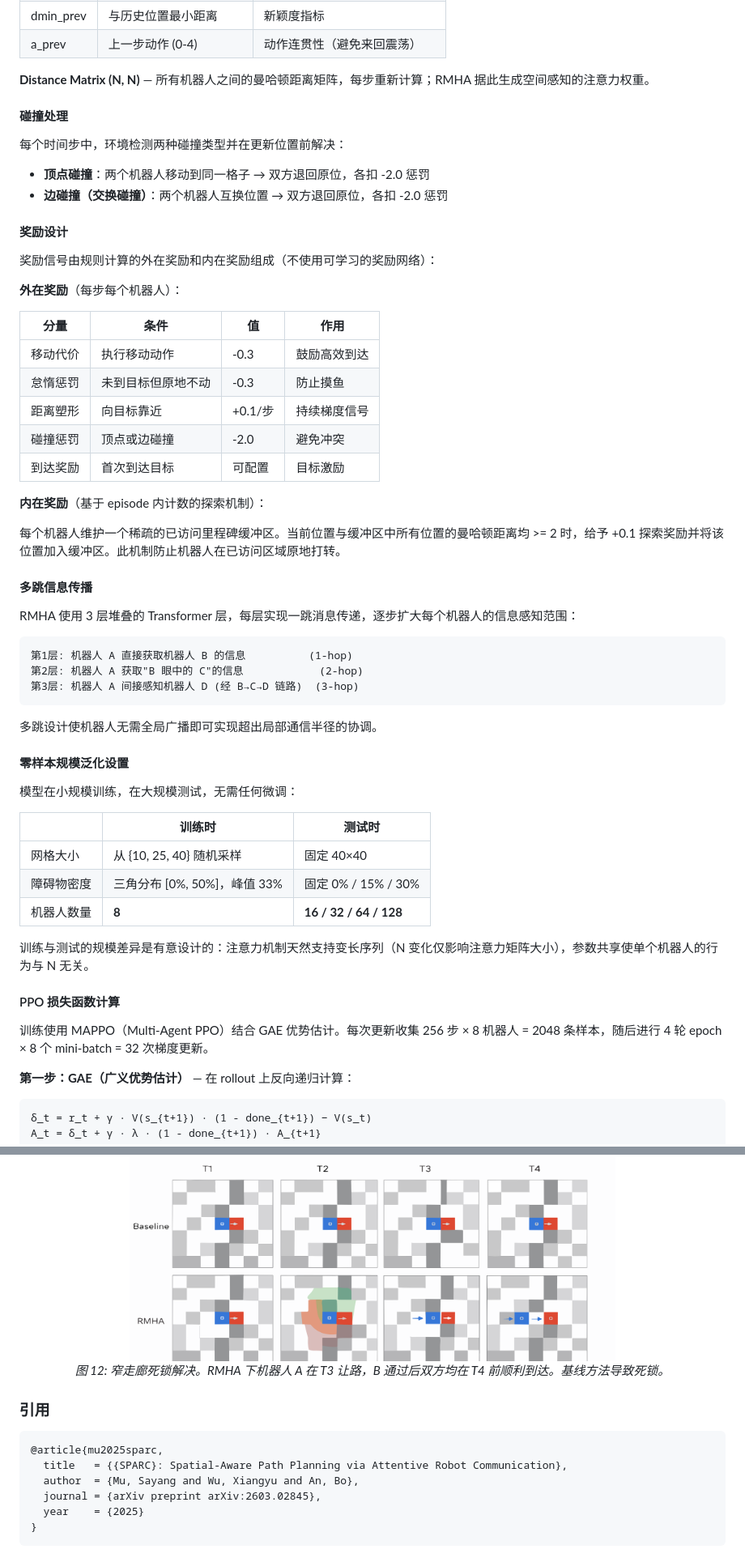
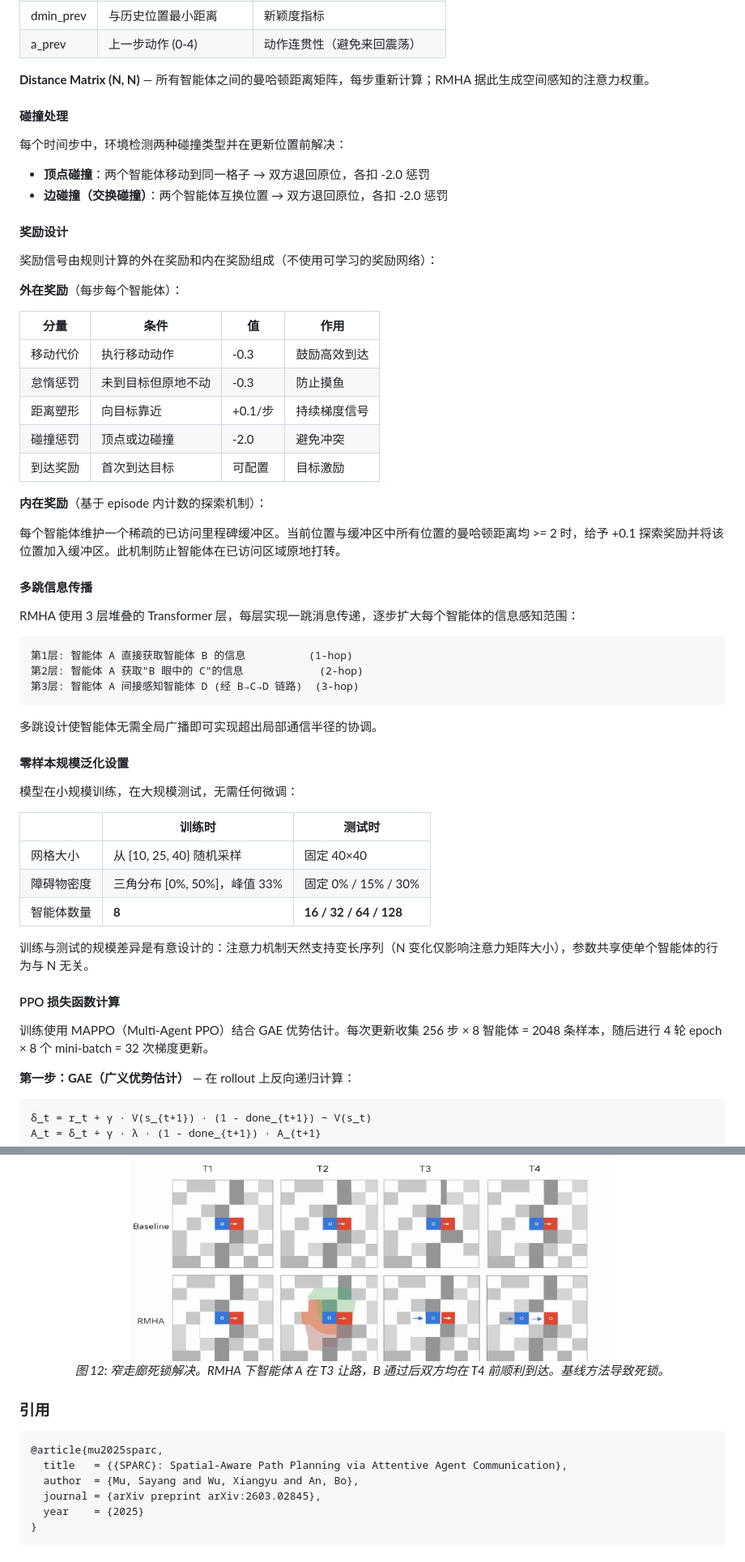
Before and after one commit to AlanXiangYuWu/sparc, a Markdown page: README.md, 2 parts joined by grey strips. Shown at 81% size. GitHub-like rendering.

````diff
--- a/README.md
+++ b/README.md
@@ -487,20 +487,20 @@ distance_matrix (N, N)          消息 M = h_i^t
 | dmin_prev | 与历史位置最小距离 | 新颖度指标 |
 | a_prev | 上一步动作 (0-4) | 动作连贯性（避免来回震荡） |
 
-**Distance Matrix (N, N)** — 所有机器人之间的曼哈顿距离矩阵，每步重新计算；RMHA 据此生成空间感知的注意力权重。
+**Distance Matrix (N, N)** — 所有智能体之间的曼哈顿距离矩阵，每步重新计算；RMHA 据此生成空间感知的注意力权重。
 
 #### 碰撞处理
 
 每个时间步中，环境检测两种碰撞类型并在更新位置前解决：
 
-- **顶点碰撞**：两个机器人移动到同一格子 → 双方退回原位，各扣 -2.0 惩罚
-- **边碰撞（交换碰撞）**：两个机器人互换位置 → 双方退回原位，各扣 -2.0 惩罚
+- **顶点碰撞**：两个智能体移动到同一格子 → 双方退回原位，各扣 -2.0 惩罚
+- **边碰撞（交换碰撞）**：两个智能体互换位置 → 双方退回原位，各扣 -2.0 惩罚
 
 #### 奖励设计
 
 奖励信号由规则计算的外在奖励和内在奖励组成（不使用可学习的奖励网络）：
 
-**外在奖励**（每步每个机器人）：
+**外在奖励**（每步每个智能体）：
 
 | 分量 | 条件 | 值 | 作用 |
 | --- | --- | --- | --- |
@@ -512,19 +512,19 @@ distance_matrix (N, N)          消息 M = h_i^t
 
 **内在奖励**（基于 episode 内计数的探索机制）：
 
-每个机器人维护一个稀疏的已访问里程碑缓冲区。当前位置与缓冲区中所有位置的曼哈顿距离均 >= 2 时，给予 +0.1 探索奖励并将该位置加入缓冲区。此机制防止机器人在已访问区域原地打转。
+每个智能体维护一个稀疏的已访问里程碑缓冲区。当前位置与缓冲区中所有位置的曼哈顿距离均 >= 2 时，给予 +0.1 探索奖励并将该位置加入缓冲区。此机制防止智能体在已访问区域原地打转。
 
 #### 多跳信息传播
 
-RMHA 使用 3 层堆叠的 Transformer 层，每层实现一跳消息传递，逐步扩大每个机器人的信息感知范围：
+RMHA 使用 3 层堆叠的 Transformer 层，每层实现一跳消息传递，逐步扩大每个智能体的信息感知范围：
 
 ```text
-第1层: 机器人 A 直接获取机器人 B 的信息          (1-hop)
-第2层: 机器人 A 获取"B 眼中的 C"的信息            (2-hop)
-第3层: 机器人 A 间接感知机器人 D (经 B→C→D 链路)  (3-hop)
+第1层: 智能体 A 直接获取智能体 B 的信息          (1-hop)
+第2层: 智能体 A 获取"B 眼中的 C"的信息            (2-hop)
+第3层: 智能体 A 间接感知智能体 D (经 B→C→D 链路)  (3-hop)
 ```
 
-多跳设计使机器人无需全局广播即可实现超出局部通信半径的协调。
+多跳设计使智能体无需全局广播即可实现超出局部通信半径的协调。
 
 #### 零样本规模泛化设置
 
@@ -534,13 +534,13 @@ RMHA 使用 3 层堆叠的 Transformer 层，每层实现一跳消息传递，
 | --- | --- | --- |
 | 网格大小 | 从 {10, 25, 40} 随机采样 | 固定 40×40 |
 | 障碍物密度 | 三角分布 [0%, 50%]，峰值 33% | 固定 0% / 15% / 30% |
-| 机器人数量 | **8** | **16 / 32 / 64 / 128** |
+| 智能体数量 | **8** | **16 / 32 / 64 / 128** |
 
-训练与测试的规模差异是有意设计的：注意力机制天然支持变长序列（N 变化仅影响注意力矩阵大小），参数共享使单个机器人的行为与 N 无关。
+训练与测试的规模差异是有意设计的：注意力机制天然支持变长序列（N 变化仅影响注意力矩阵大小），参数共享使单个智能体的行为与 N 无关。
 
 #### PPO 损失函数计算
 
-训练使用 MAPPO（Multi-Agent PPO）结合 GAE 优势估计。每次更新收集 256 步 × 8 机器人 = 2048 条样本，随后进行 4 轮 epoch × 8 个 mini-batch = 32 次梯度更新。
+训练使用 MAPPO（Multi-Agent PPO）结合 GAE 优势估计。每次更新收集 256 步 × 8 智能体 = 2048 条样本，随后进行 4 轮 epoch × 8 个 mini-batch = 32 次梯度更新。
 
 **第一步：GAE（广义优势估计）** — 在 rollout 上反向递归计算：
 
@@ -675,14 +675,14 @@ L = L_policy + 0.5 · L_value + 0.2 · L_entropy
 <p align="center">
   <img src="paper/figures/deadlock-resolution.png" width="600"/>
   <br>
-  <em>图 12: 窄走廊死锁解决。RMHA 下机器人 A 在 T3 让路，B 通过后双方均在 T4 前顺利到达。基线方法导致死锁。</em>
+  <em>图 12: 窄走廊死锁解决。RMHA 下智能体 A 在 T3 让路，B 通过后双方均在 T4 前顺利到达。基线方法导致死锁。</em>
 </p>
 
 ### 引用
 
 ```bibtex
 @article{mu2025sparc,
-  title   = {{SPARC}: Spatial-Aware Path Planning via Attentive Robot Communication},
+  title   = {{SPARC}: Spatial-Aware Path Planning via Attentive Agent Communication},
   author  = {Mu, Sayang and Wu, Xiangyu and An, Bo},
   journal = {arXiv preprint arXiv:2603.02845},
   year    = {2025}
````
Also changed, not shown: other parts of README.md (+48 -48 lines).
